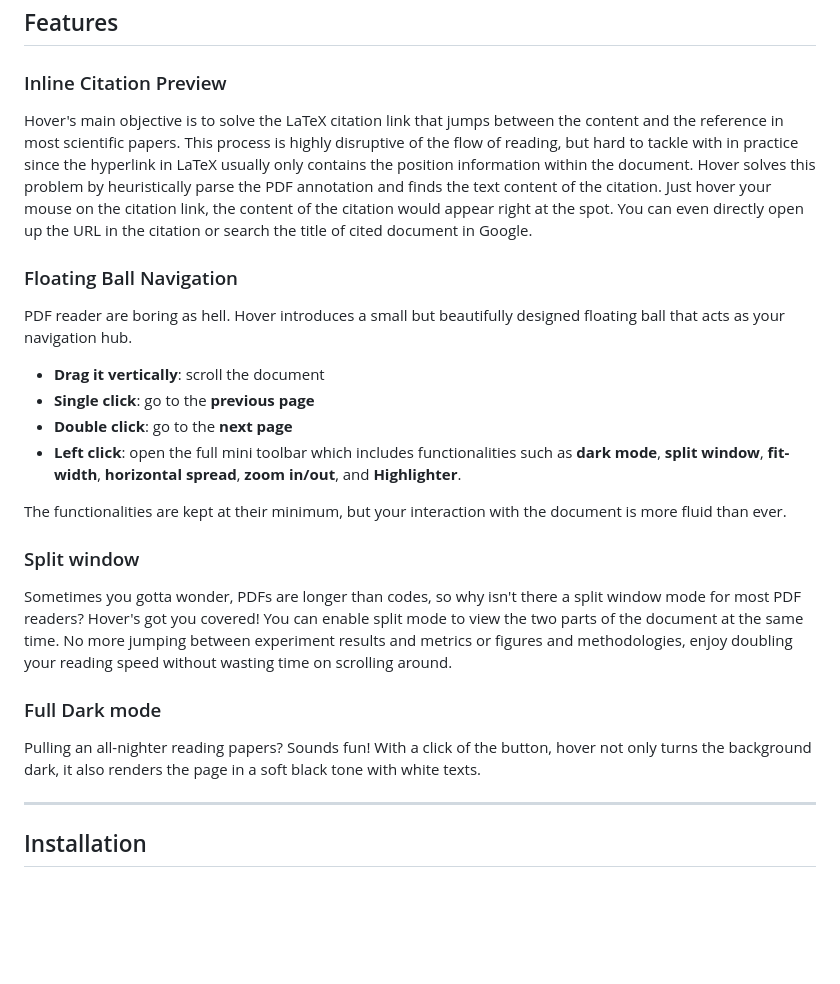
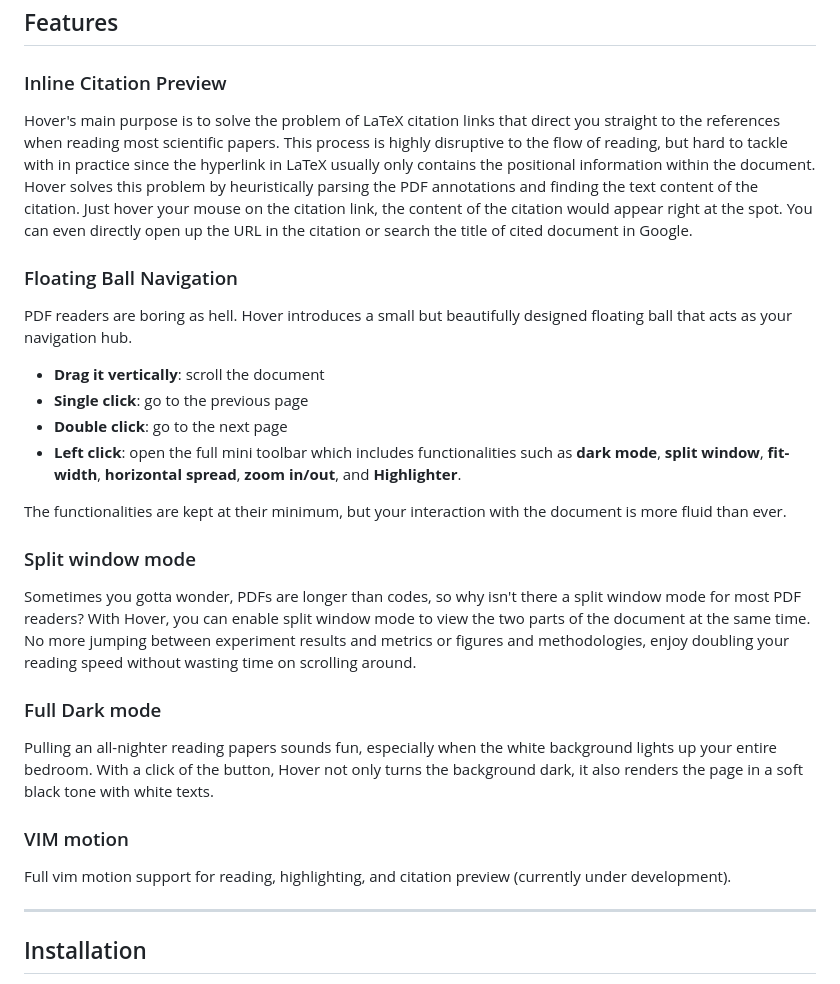
Before and after one commit to ChihshengJ/hover, a Markdown page: README.md, the part around the change. GitHub-like rendering; blank space fills up the shorter version.

```diff
--- a/README.md
+++ b/README.md
@@ -22,34 +22,38 @@ The project is based on PDF.js, which means that you can also directly access th
 
 ### Inline Citation Preview
 
-Hover's main objective is to solve the LaTeX citation link that jumps between the content and the reference in most scientific papers.
-This process is highly disruptive of the flow of reading, but hard to tackle with in practice since the hyperlink in LaTeX usually only contains the position information within the document.
-Hover solves this problem by heuristically parse the PDF annotation and finds the text content of the citation.
+Hover's main purpose is to solve the problem of LaTeX citation links that direct you straight to the references when reading most scientific papers.
+This process is highly disruptive to the flow of reading, but hard to tackle with in practice since the hyperlink in LaTeX usually only contains the positional information within the document.
+Hover solves this problem by heuristically parsing the PDF annotations and finding the text content of the citation.
 Just hover your mouse on the citation link, the content of the citation would appear right at the spot.
 You can even directly open up the URL in the citation or search the title of cited document in Google.
 
 ### Floating Ball Navigation
 
-PDF reader are boring as hell.
+PDF readers are boring as hell.
 Hover introduces a small but beautifully designed floating ball that acts as your navigation hub.
 
 - **Drag it vertically**: scroll the document
-- **Single click**: go to the **previous page**
-- **Double click**: go to the **next page**
+- **Single click**: go to the previous page
+- **Double click**: go to the next page
 - **Left click**: open the full mini toolbar which includes functionalities such as **dark mode**, **split window**, **fit-width**, **horizontal spread**, **zoom in/out**, and **Highlighter**.
 
 The functionalities are kept at their minimum, but your interaction with the document is more fluid than ever.
 
-### Split window
+### Split window mode
 
 Sometimes you gotta wonder, PDFs are longer than codes, so why isn't there a split window mode for most PDF readers?
-Hover's got you covered! You can enable split mode to view the two parts of the document at the same time.
+With Hover, you can enable split window mode to view the two parts of the document at the same time.
 No more jumping between experiment results and metrics or figures and methodologies, enjoy doubling your reading speed without wasting time on scrolling around.
 
 ### Full Dark mode
 
-Pulling an all-nighter reading papers? Sounds fun!
-With a click of the button, hover not only turns the background dark, it also renders the page in a soft black tone with white texts.
+Pulling an all-nighter reading papers sounds fun, especially when the white background lights up your entire bedroom.
+With a click of the button, Hover not only turns the background dark, it also renders the page in a soft black tone with white texts.
+
+### VIM motion
+
+Full vim motion support for reading, highlighting, and citation preview (currently under development).
 
 ---
 
```
